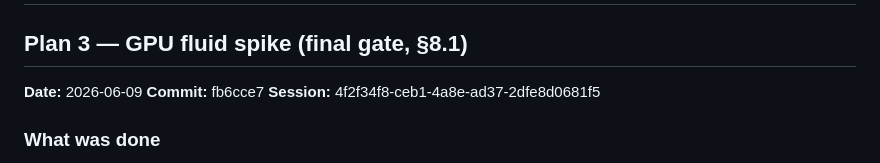
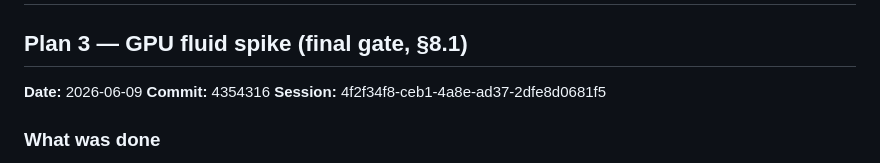
Before and after one commit to eighteyes/bir3d, a Markdown page: HUMAN_REVIEW.md, the part around the change. GitHub-like rendering.

Commit message:
docs(fluid-gpu): pin HUMAN_REVIEW spike entry to its findings commit

```diff
--- a/HUMAN_REVIEW.md
+++ b/HUMAN_REVIEW.md
@@ -2,7 +2,7 @@
 
 ## Plan 3 — GPU fluid spike (final gate, §8.1)
 **Date:** 2026-06-09
-**Commit:** fb6cce7
+**Commit:** 4354316
 **Session:** 4f2f34f8-ceb1-4a8e-ad37-2dfe8d0681f5
 
 ### What was done
```
